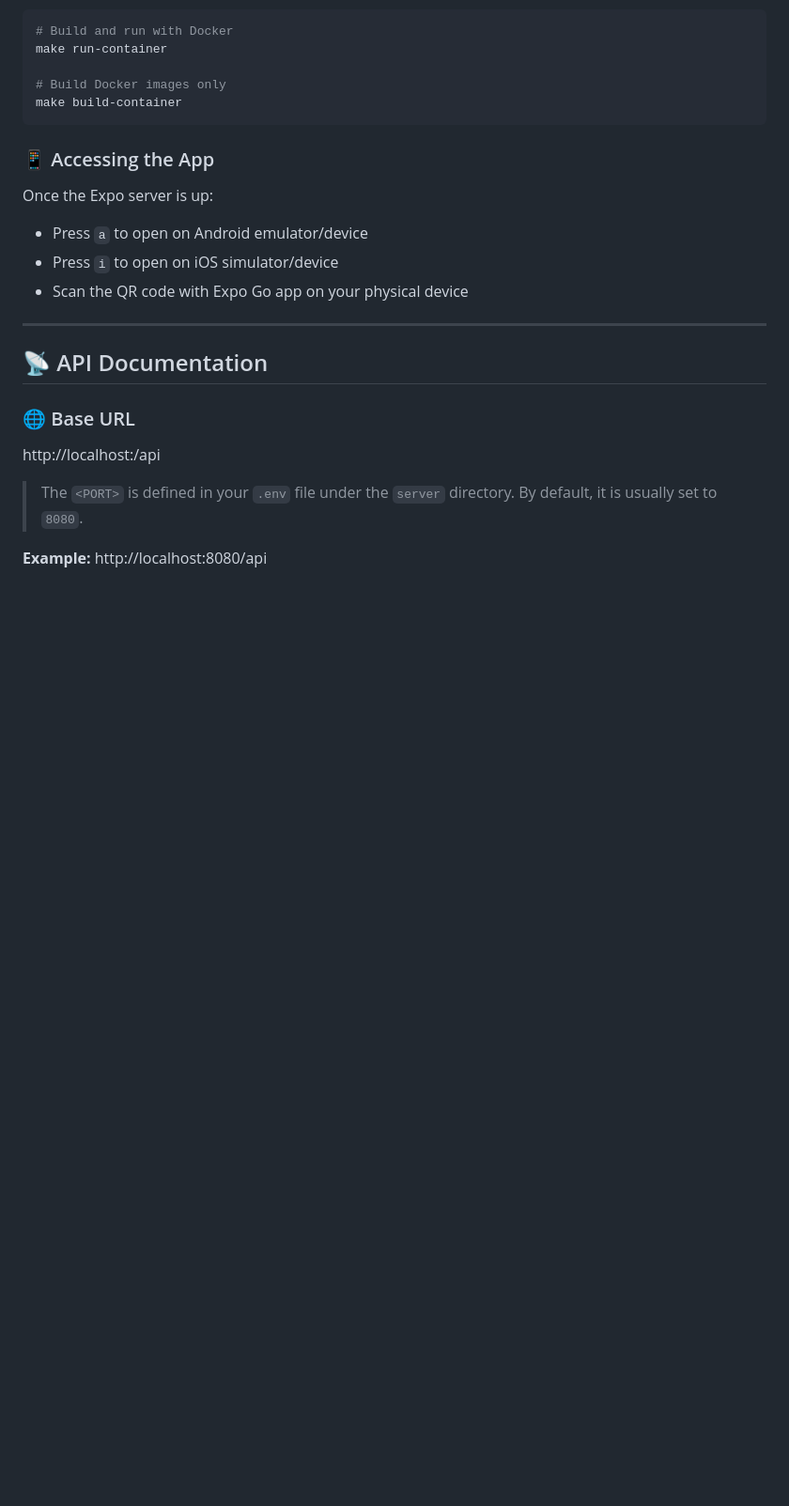
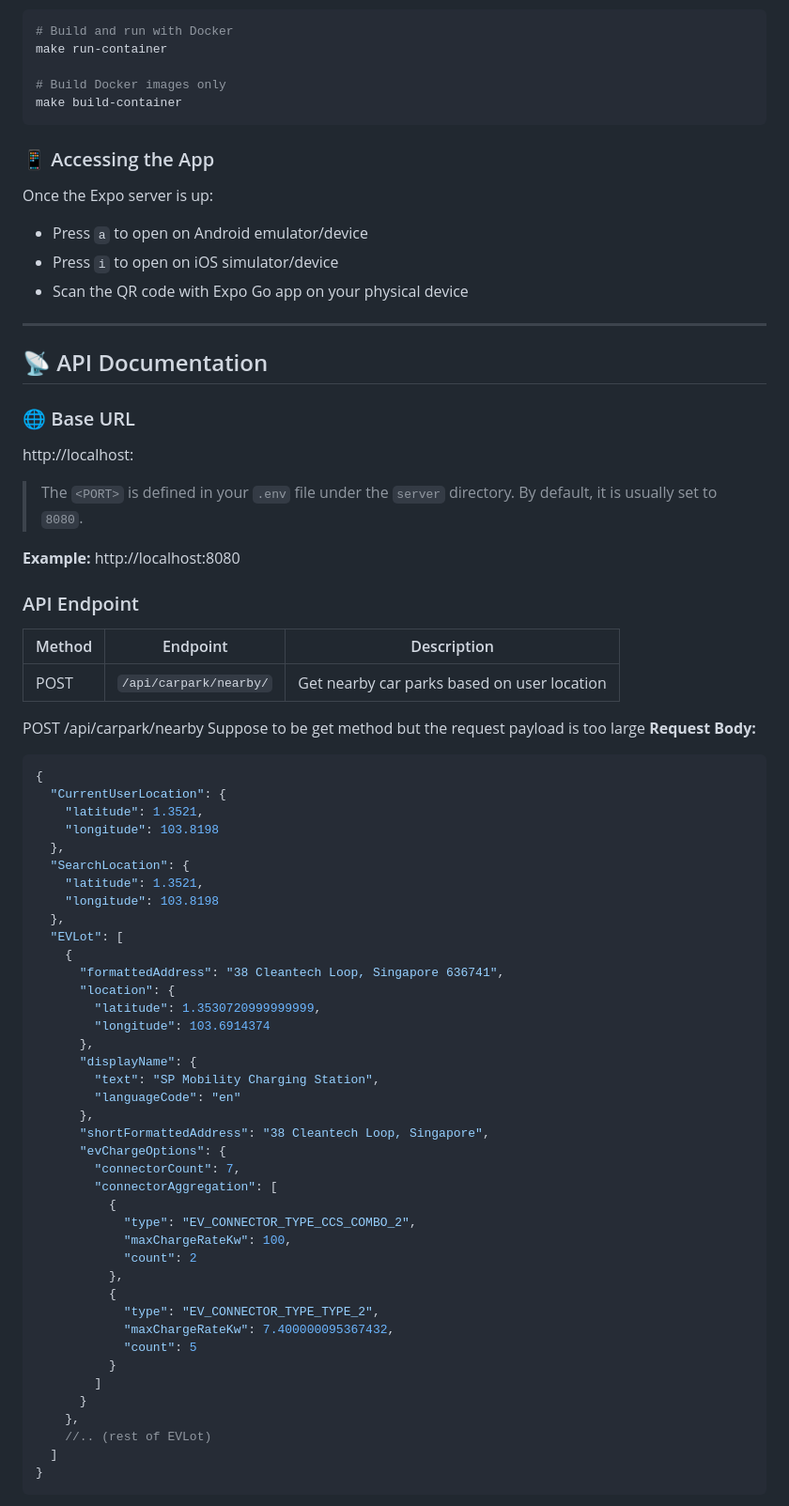
Before and after one commit to CLinnSheng/SC2006-Lab, a Markdown page: README.md, the part around the change printed below. Shown: that part at 94% size. GitHub-like rendering; blank space fills up the shorter version.

````diff
--- a/README.md
+++ b/README.md
@@ -186,9 +186,62 @@ Once the Expo server is up:
 
 ### 🌐 Base URL
 
-http://localhost:<PORT>/api
+http://localhost:<PORT>
 
 > The `<PORT>` is defined in your `.env` file under the `server` directory. By default, it is usually set to `8080`.
 
 **Example:**
-http://localhost:8080/api
+http://localhost:8080
+
+### API Endpoint
+| Method | Endpoint | Description |
+|--------|----------|-------------|
+| POST   | `/api/carpark/nearby/` | Get nearby car parks based on user location |
+
+POST /api/carpark/nearby
+Suppose to be get method but the request payload is too large
+**Request Body:**
+
+```json
+{
+  "CurrentUserLocation": {
+    "latitude": 1.3521,
+    "longitude": 103.8198
+  },
+  "SearchLocation": {
+    "latitude": 1.3521,
+    "longitude": 103.8198
+  },
+  "EVLot": [
+    {
+      "formattedAddress": "38 Cleantech Loop, Singapore 636741",
+      "location": {
+        "latitude": 1.3530720999999999,
+        "longitude": 103.6914374
+      },
+      "displayName": {
+        "text": "SP Mobility Charging Station",
+        "languageCode": "en"
+      },
+      "shortFormattedAddress": "38 Cleantech Loop, Singapore",
+      "evChargeOptions": {
+        "connectorCount": 7,
+        "connectorAggregation": [
+          {
+            "type": "EV_CONNECTOR_TYPE_CCS_COMBO_2",
+            "maxChargeRateKw": 100,
+            "count": 2
+          },
+          {
+            "type": "EV_CONNECTOR_TYPE_TYPE_2",
+            "maxChargeRateKw": 7.400000095367432,
+            "count": 5
+          }
+        ]
+      }
+    },
+    //.. (rest of EVLot)
+  ]
+}
+```
+
````
Also changed, not shown: other parts of README.md (+52 -0 lines).
